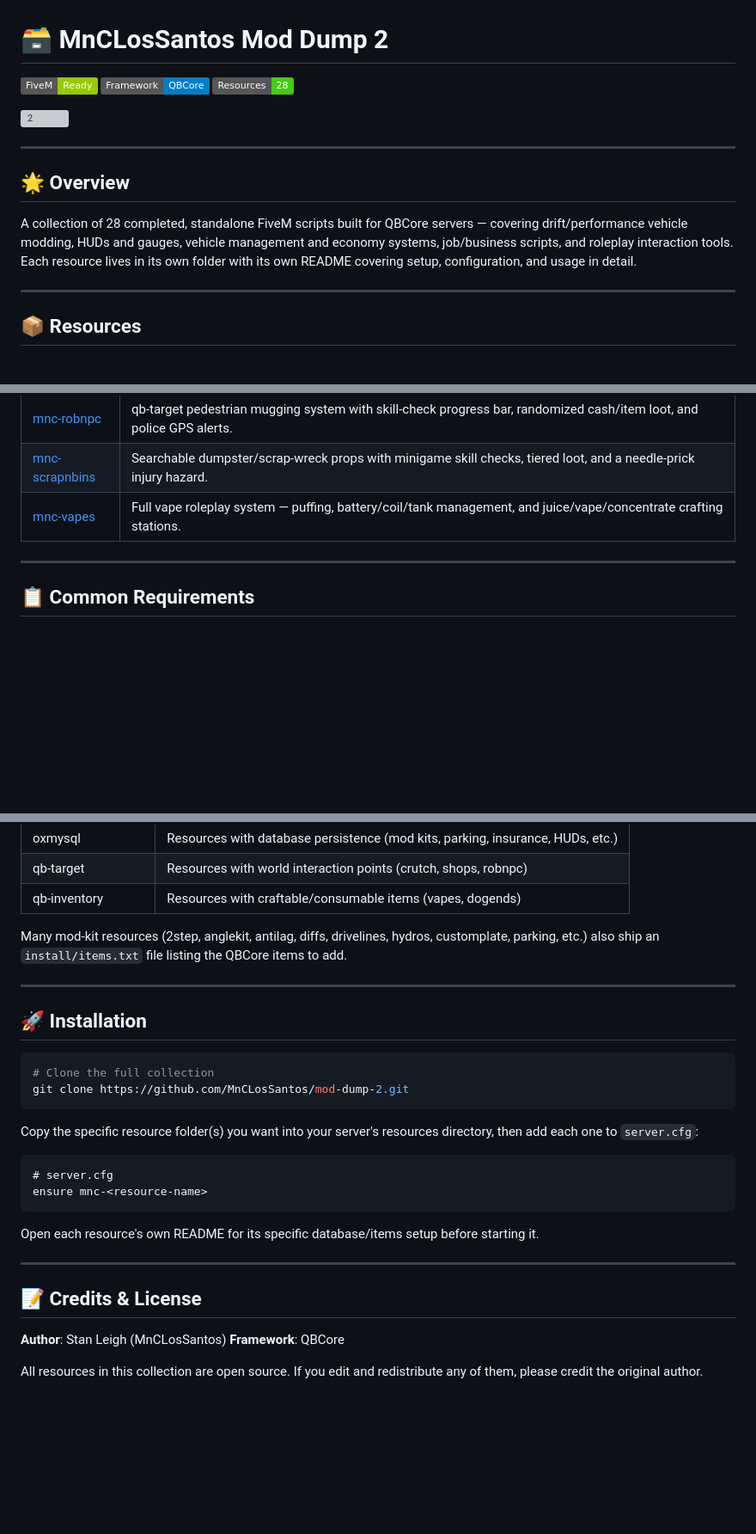
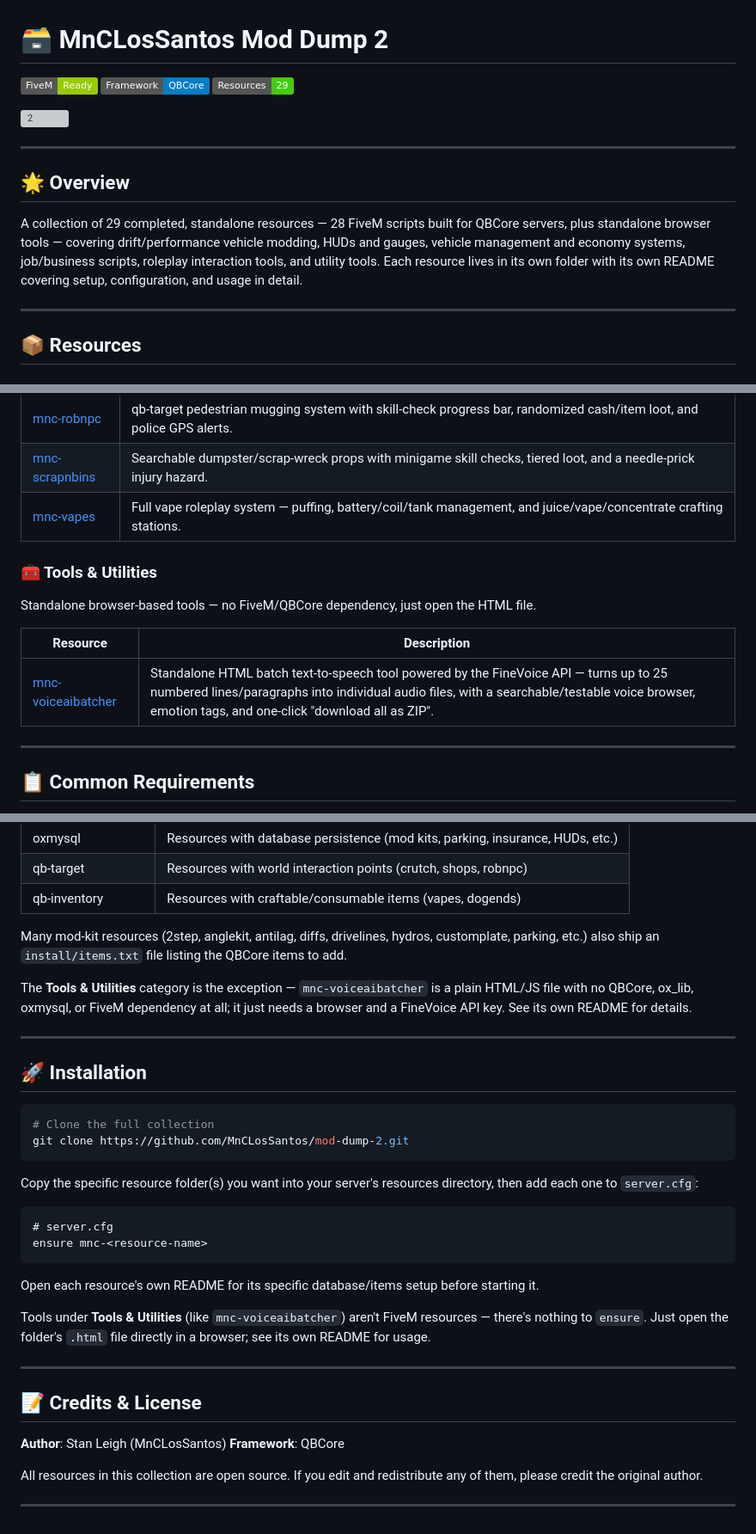
Before and after one commit to MnCLosSantos/mod-dump-2, a Markdown page: README.md, 3 parts joined by grey strips. Shown at 86% size. GitHub-like rendering; badges without logos; blank space fills up the shorter version; grey boxes are pictures that could not be loaded.

Commit message:
Revise README for resource count and tools details
Updated resource count and added tools section in README.

```diff
--- a/README.md
+++ b/README.md
@@ -2,7 +2,7 @@
 
 [![FiveM](https://img.shields.io/badge/FiveM-Ready-green.svg)](https://fivem.net/)
 [![QBCore](https://img.shields.io/badge/Framework-QBCore-blue.svg)](https://github.com/qbcore-framework)
-[![Resources](https://img.shields.io/badge/Resources-28-brightgreen.svg)]()
+[![Resources](https://img.shields.io/badge/Resources-29-brightgreen.svg)]()
 
 <img width="1920" height="1080" alt="2" src="https://github.com/user-attachments/assets/41a3d656-a0f2-46d9-828e-16a977d33a8a" />
 
@@ -10,7 +10,7 @@
 
 ## 🌟 Overview
 
-A collection of 28 completed, standalone FiveM scripts built for QBCore servers — covering drift/performance vehicle modding, HUDs and gauges, vehicle management and economy systems, job/business scripts, and roleplay interaction tools. Each resource lives in its own folder with its own README covering setup, configuration, and usage in detail.
+A collection of 29 completed, standalone resources — 28 FiveM scripts built for QBCore servers, plus standalone browser tools — covering drift/performance vehicle modding, HUDs and gauges, vehicle management and economy systems, job/business scripts, roleplay interaction tools, and utility tools. Each resource lives in its own folder with its own README covering setup, configuration, and usage in detail.
 
 ---
 
@@ -71,6 +71,14 @@ Mechanic-installable, tiered vehicle modification kits with install/remove minig
 | [mnc-scrapnbins](./mnc-scrapnbins) | Searchable dumpster/scrap-wreck props with minigame skill checks, tiered loot, and a needle-prick injury hazard. |
 | [mnc-vapes](./mnc-vapes) | Full vape roleplay system — puffing, battery/coil/tank management, and juice/vape/concentrate crafting stations. |
 
+### 🧰 Tools & Utilities
+
+Standalone browser-based tools — no FiveM/QBCore dependency, just open the HTML file.
+
+| Resource | Description |
+|---|---|
+| [mnc-voiceaibatcher](./mnc-voiceaibatcher) | Standalone HTML batch text-to-speech tool powered by the FineVoice API — turns up to 25 numbered lines/paragraphs into individual audio files, with a searchable/testable voice browser, emotion tags, and one-click "download all as ZIP". |
+
 ---
 
 ## 📋 Common Requirements
@@ -86,6 +94,8 @@ Most resources in this collection are built for **QBCore** and lean on a shared
 | qb-inventory | Resources with craftable/consumable items (vapes, dogends) |
 
 Many mod-kit resources (2step, anglekit, antilag, diffs, drivelines, hydros, customplate, parking, etc.) also ship an `install/items.txt` file listing the QBCore items to add.
+
+The **Tools & Utilities** category is the exception — `mnc-voiceaibatcher` is a plain HTML/JS file with no QBCore, ox_lib, oxmysql, or FiveM dependency at all; it just needs a browser and a FineVoice API key. See its own README for details.
 
 ---
 
@@ -105,6 +115,8 @@ ensure mnc-<resource-name>
 
 Open each resource's own README for its specific database/items setup before starting it.
 
+Tools under **Tools & Utilities** (like `mnc-voiceaibatcher`) aren't FiveM resources — there's nothing to `ensure`. Just open the folder's `.html` file directly in a browser; see its own README for usage.
+
 ---
 
 ## 📝 Credits & License
@@ -113,3 +125,5 @@ Open each resource's own README for its specific database/items setup before sta
 **Framework**: QBCore
 
 All resources in this collection are open source. If you edit and redistribute any of them, please credit the original author.
+
+---
```
